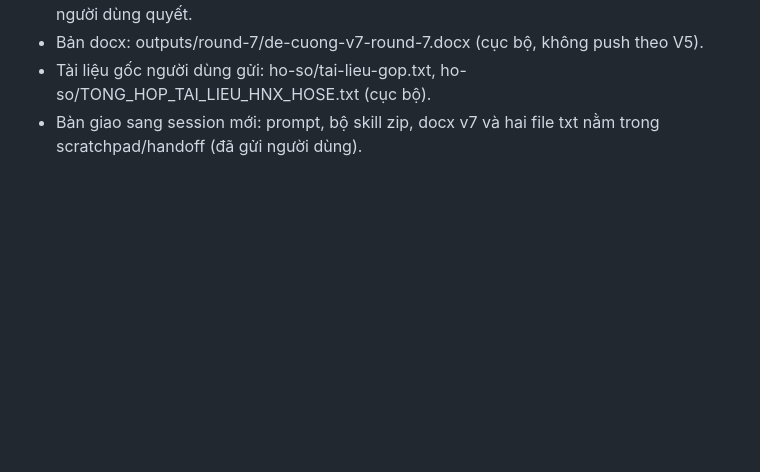
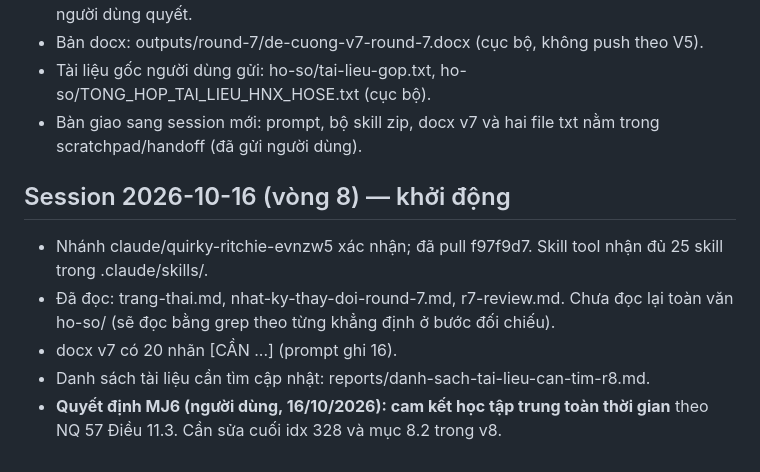
Before and after one commit to trungcandygit/M-n_HTTM, a Markdown page: reports/trang-thai.md, the part around the change. Drawn GitHub-style; blank space fills up the shorter version.

Commit message:
Vòng 8: khởi động, danh sách tài liệu cần tìm, quyết định MJ6
Co-Authored-By: Claude Sonnet 5.5 <noreply@anthropic.com>
Claude-Session: https://claude.ai/code/session_012s8WfVyLuhc473yaQuJygq

```diff
--- a/reports/trang-thai.md
+++ b/reports/trang-thai.md
@@ -125,3 +125,10 @@ Vòng 1: docx đã gửi; kiểm toán Vòng 1 CHƯA LÀM.
 - Bản docx: outputs/round-7/de-cuong-v7-round-7.docx (cục bộ, không push theo V5).
 - Tài liệu gốc người dùng gửi: ho-so/tai-lieu-gop.txt, ho-so/TONG_HOP_TAI_LIEU_HNX_HOSE.txt (cục bộ).
 - Bàn giao sang session mới: prompt, bộ skill zip, docx v7 và hai file txt nằm trong scratchpad/handoff (đã gửi người dùng).
+
+## Session 2026-10-16 (vòng 8) — khởi động
+- Nhánh claude/quirky-ritchie-evnzw5 xác nhận; đã pull f97f9d7. Skill tool nhận đủ 25 skill trong .claude/skills/.
+- Đã đọc: trang-thai.md, nhat-ky-thay-doi-round-7.md, r7-review.md. Chưa đọc lại toàn văn ho-so/ (sẽ đọc bằng grep theo từng khẳng định ở bước đối chiếu).
+- docx v7 có 20 nhãn [CẦN ...] (prompt ghi 16).
+- Danh sách tài liệu cần tìm cập nhật: reports/danh-sach-tai-lieu-can-tim-r8.md.
+- **Quyết định MJ6 (người dùng, 16/10/2026): cam kết học tập trung toàn thời gian** theo NQ 57 Điều 11.3. Cần sửa cuối idx 328 và mục 8.2 trong v8.
```
Also changed, not shown: reports/danh-sach-tai-lieu-can-tim-r8.md (added, +65 -0 lines).
